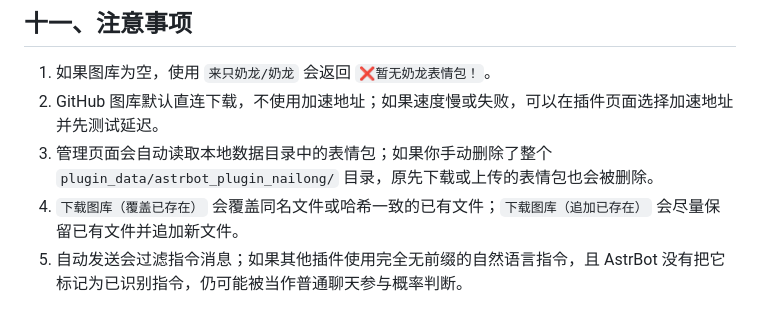
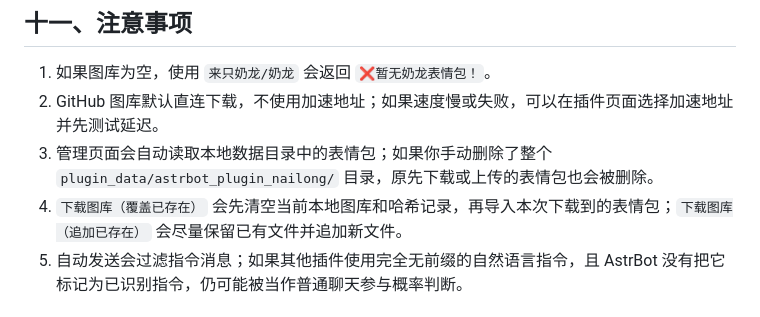
Before and after one commit to GGGeeeooorrrgggeee/astrbot_plugin_nailong, a Markdown page: README.md, the part around the change. Rendered like a GitHub page.

```diff
--- a/README.md
+++ b/README.md
@@ -165,7 +165,7 @@ plugin_data/astrbot_plugin_nailong/
 1. 如果图库为空，使用 `来只奶龙/奶龙` 会返回 `❌暂无奶龙表情包！`。
 2. GitHub 图库默认直连下载，不使用加速地址；如果速度慢或失败，可以在插件页面选择加速地址并先测试延迟。
 3. 管理页面会自动读取本地数据目录中的表情包；如果你手动删除了整个 `plugin_data/astrbot_plugin_nailong/` 目录，原先下载或上传的表情包也会被删除。
-4. `下载图库（覆盖已存在）` 会覆盖同名文件或哈希一致的已有文件；`下载图库（追加已存在）` 会尽量保留已有文件并追加新文件。
+4. `下载图库（覆盖已存在）` 会先清空当前本地图库和哈希记录，再导入本次下载到的表情包；`下载图库（追加已存在）` 会尽量保留已有文件并追加新文件。
 5. 自动发送会过滤指令消息；如果其他插件使用完全无前缀的自然语言指令，且 AstrBot 没有把它标记为已识别指令，仍可能被当作普通聊天参与概率判断。
 
 ## 十二、现存 Bug
```
